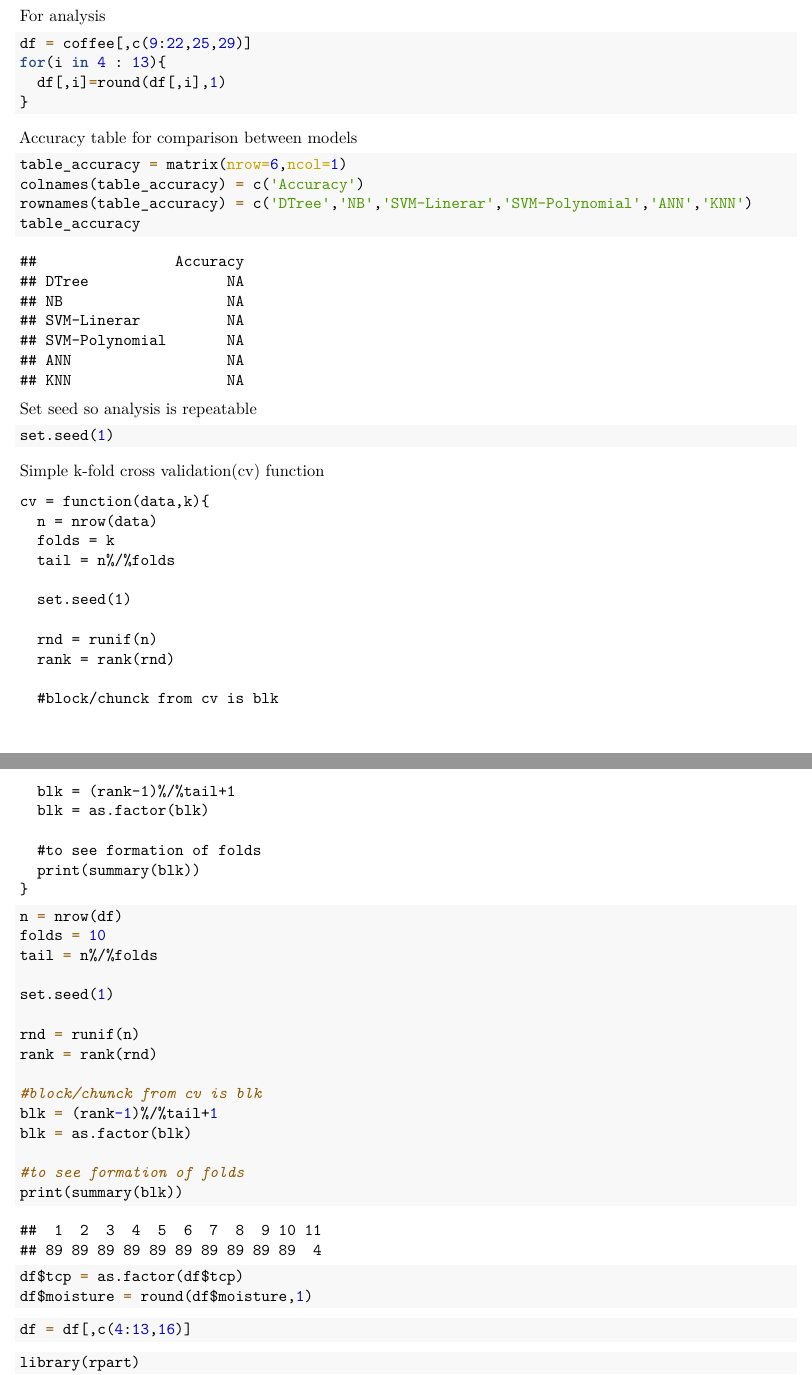
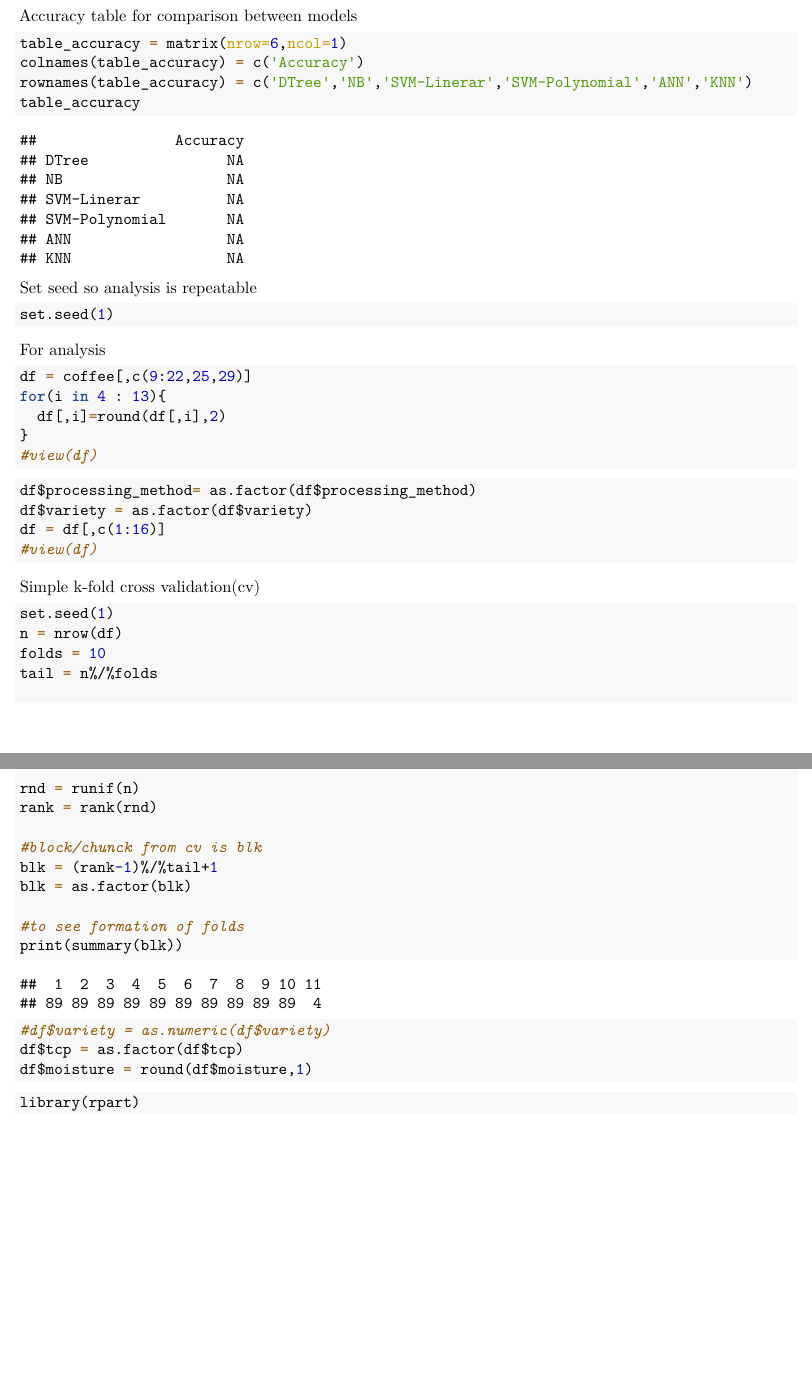
Before and after one commit to Volcaetus/STA518_Project-Coffee, an R Markdown document (Project-Coffee.Rmd): two parts of pages 16 and 17 of 20, joined at a grey line, cut so that both start at the same text, the shorter picture padded with empty space. The pictures show the output file Project-Coffee.pdf that the author committed with the source.

Commit message:
overall analysis is ran

````diff
--- a/Project-Coffee.Rmd
+++ b/Project-Coffee.Rmd
@@ -208,14 +209,6 @@ for(i in 1:894){
 coffee$tcp = round(coffee$tcp,0)
 ```
 
-For analysis
-```{r warning=FALSE}
-df = coffee[,c(9:22,25,29)]
-for(i in 4 : 13){
-  df[,i]=round(df[,i],1)
-}
-```
-
 Accuracy table for comparison between models
 ```{r}
 table_accuracy = matrix(nrow=6,ncol=1)
@@ -228,28 +221,27 @@ Set seed so analysis is repeatable
 set.seed(1)
 ```
 
-Simple k-fold cross validation(cv) function
-```
-cv = function(data,k){
-  n = nrow(data)
-  folds = k
-  tail = n%/%folds
-
-  set.seed(1)
-
-  rnd = runif(n)
-  rank = rank(rnd)
-
-  #block/chunck from cv is blk
-  blk = (rank-1)%/%tail+1
-  blk = as.factor(blk)
-
-  #to see formation of folds
-  print(summary(blk))
+For analysis
+```{r warning=FALSE}
+df = coffee[,c(9:22,25,29)]
+for(i in 4 : 13){
+  df[,i]=round(df[,i],2)
 }
+#view(df)
 ```
 
+
 ```{r}
+df$processing_method= as.factor(df$processing_method)
+df$variety = as.factor(df$variety)
+df = df[,c(1:16)]
+#view(df)
+```
+
+
+Simple k-fold cross validation(cv)
+```{r}
+set.seed(1)
 n = nrow(df)
 folds = 10
 tail = n%/%folds
@@ -267,14 +259,10 @@ blk = as.factor(blk)
 print(summary(blk))
 ```
 ```{r}
+#df$variety = as.numeric(df$variety)
 df$tcp = as.factor(df$tcp)
 df$moisture = round(df$moisture,1)
 ```
-
-```{r}
-df = df[,c(4:13,16)]
-```
-
 
 
 ```{r}
````
Also changed, not shown: Project-Coffee.pdf, Project-Coffee.Rmd (16 more changed lines).
